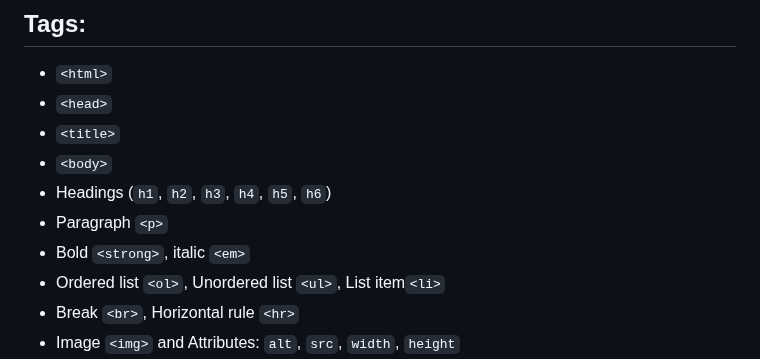
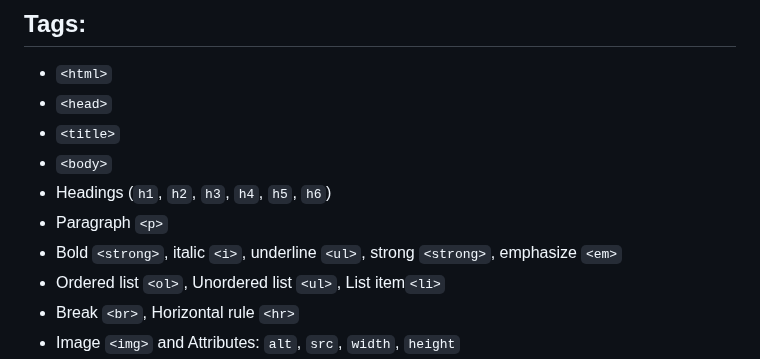
Before and after one commit to zero-to-mastery/complete-web-developer-manual, a Markdown page: README.md, the part around the change. Drawn GitHub-style.

Commit message:
Update README.md
Updates html tags and corrected a tag too

```diff
--- a/README.md
+++ b/README.md
@@ -96,7 +96,7 @@ Submarine Cable Map:
 *	`<body>`
 *	Headings (`h1`, `h2`, `h3`, `h4`, `h5`, `h6`)
 *	Paragraph `<p>`
-*	Bold `<strong>`, italic `<em>`
+*	Bold `<strong>`, italic `<i>`, underline `<ul>`, strong `<strong>`, emphasize `<em>`
 *	Ordered list `<ol>`, Unordered list `<ul>`, List item`<li>`
 *	Break `<br>`, Horizontal rule `<hr>`
 *	Image `<img>` and Attributes: `alt`, `src`, `width`, `height`
```
